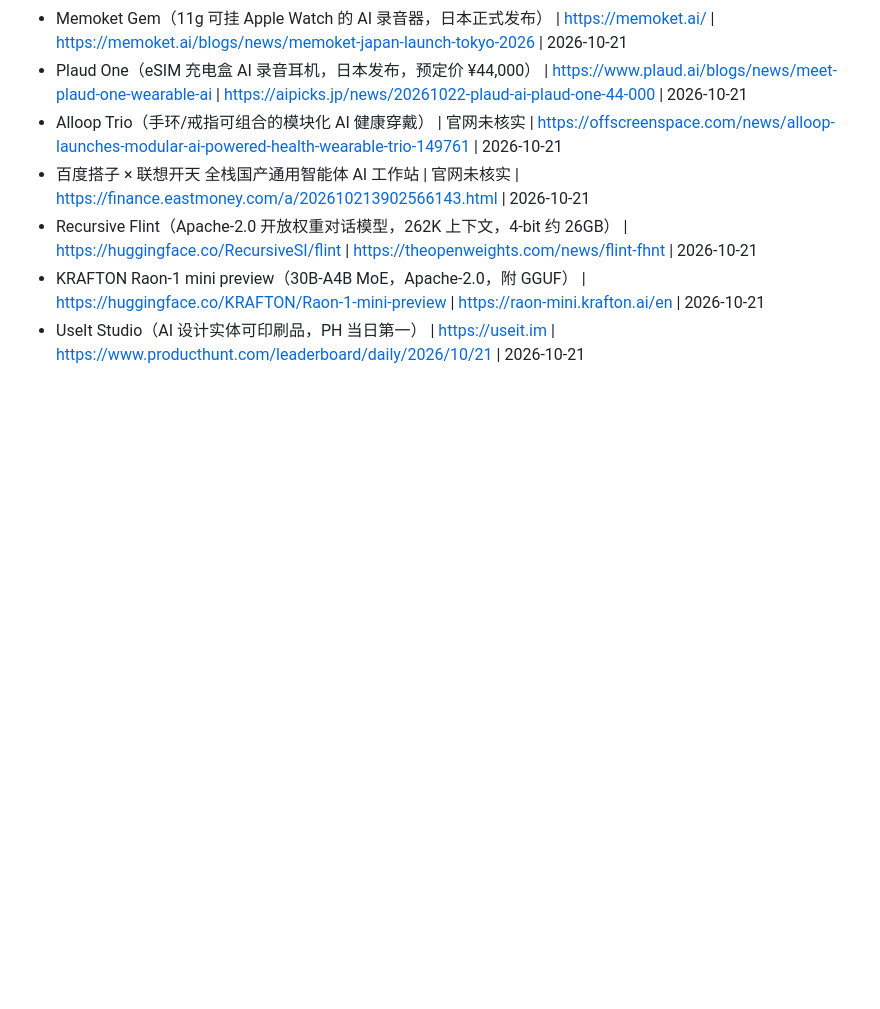
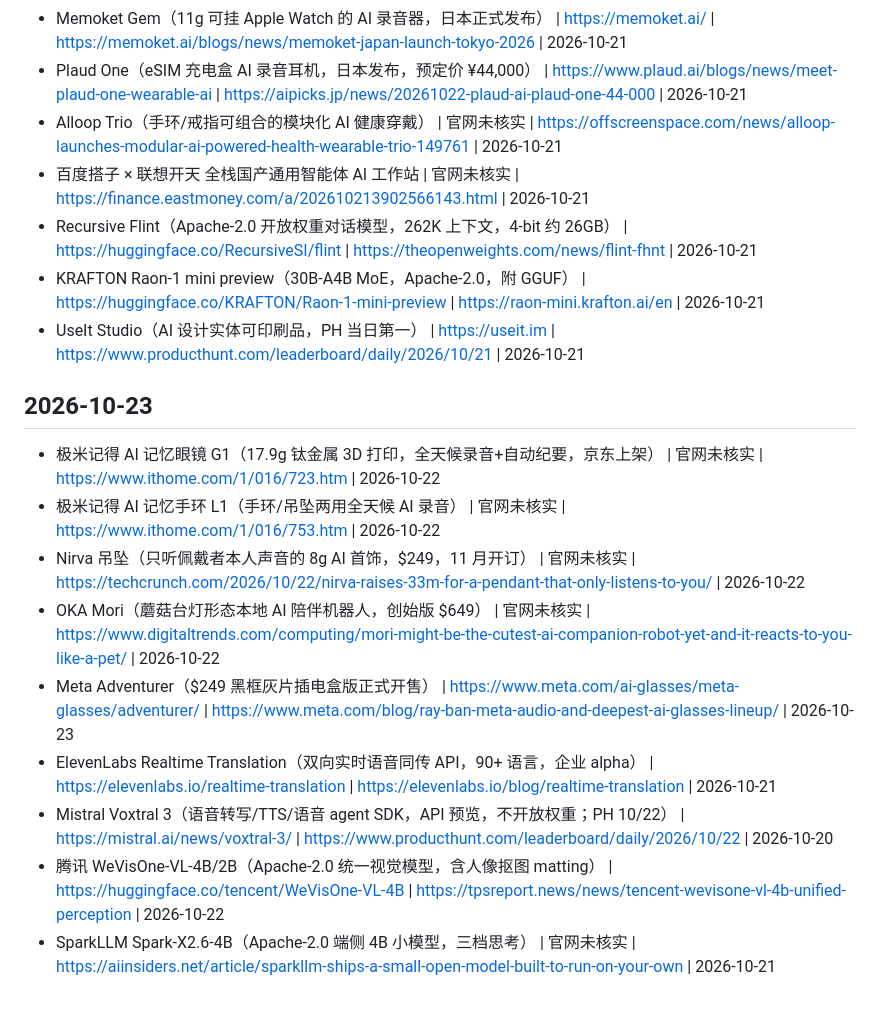
Before and after one commit to infometa/ai-voice-tech-monitor, a Markdown page: history.md, the part around the change. Drawn GitHub-style; blank space fills up the shorter version.

Commit message:
追加 2026-10-23 监控去重记录

```diff
--- a/history.md
+++ b/history.md
@@ -375,3 +375,14 @@
 - Recursive Flint（Apache-2.0 开放权重对话模型，262K 上下文，4-bit 约 26GB） | https://huggingface.co/RecursiveSI/flint | https://theopenweights.com/news/flint-fhnt | 2026-10-21
 - KRAFTON Raon-1 mini preview（30B-A4B MoE，Apache-2.0，附 GGUF） | https://huggingface.co/KRAFTON/Raon-1-mini-preview | https://raon-mini.krafton.ai/en | 2026-10-21
 - UseIt Studio（AI 设计实体可印刷品，PH 当日第一） | https://useit.im | https://www.producthunt.com/leaderboard/daily/2026/10/21 | 2026-10-21
+
+## 2026-10-23
+- 极米记得 AI 记忆眼镜 G1（17.9g 钛金属 3D 打印，全天候录音+自动纪要，京东上架） | 官网未核实 | https://www.ithome.com/1/016/723.htm | 2026-10-22
+- 极米记得 AI 记忆手环 L1（手环/吊坠两用全天候 AI 录音） | 官网未核实 | https://www.ithome.com/1/016/753.htm | 2026-10-22
+- Nirva 吊坠（只听佩戴者本人声音的 8g AI 首饰，$249，11 月开订） | 官网未核实 | https://techcrunch.com/2026/10/22/nirva-raises-33m-for-a-pendant-that-only-listens-to-you/ | 2026-10-22
+- OKA Mori（蘑菇台灯形态本地 AI 陪伴机器人，创始版 $649） | 官网未核实 | https://www.digitaltrends.com/computing/mori-might-be-the-cutest-ai-companion-robot-yet-and-it-reacts-to-you-like-a-pet/ | 2026-10-22
+- Meta Adventurer（$249 黑框灰片插电盒版正式开售） | https://www.meta.com/ai-glasses/meta-glasses/adventurer/ | https://www.meta.com/blog/ray-ban-meta-audio-and-deepest-ai-glasses-lineup/ | 2026-10-23
+- ElevenLabs Realtime Translation（双向实时语音同传 API，90+ 语言，企业 alpha） | https://elevenlabs.io/realtime-translation | https://elevenlabs.io/blog/realtime-translation | 2026-10-21
+- Mistral Voxtral 3（语音转写/TTS/语音 agent SDK，API 预览，不开放权重；PH 10/22） | https://mistral.ai/news/voxtral-3/ | https://www.producthunt.com/leaderboard/daily/2026/10/22 | 2026-10-20
+- 腾讯 WeVisOne-VL-4B/2B（Apache-2.0 统一视觉模型，含人像抠图 matting） | https://huggingface.co/tencent/WeVisOne-VL-4B | https://tpsreport.news/news/tencent-wevisone-vl-4b-unified-perception | 2026-10-22
+- SparkLLM Spark-X2.6-4B（Apache-2.0 端侧 4B 小模型，三档思考） | 官网未核实 | https://aiinsiders.net/article/sparkllm-ships-a-small-open-model-built-to-run-on-your-own | 2026-10-21
```
